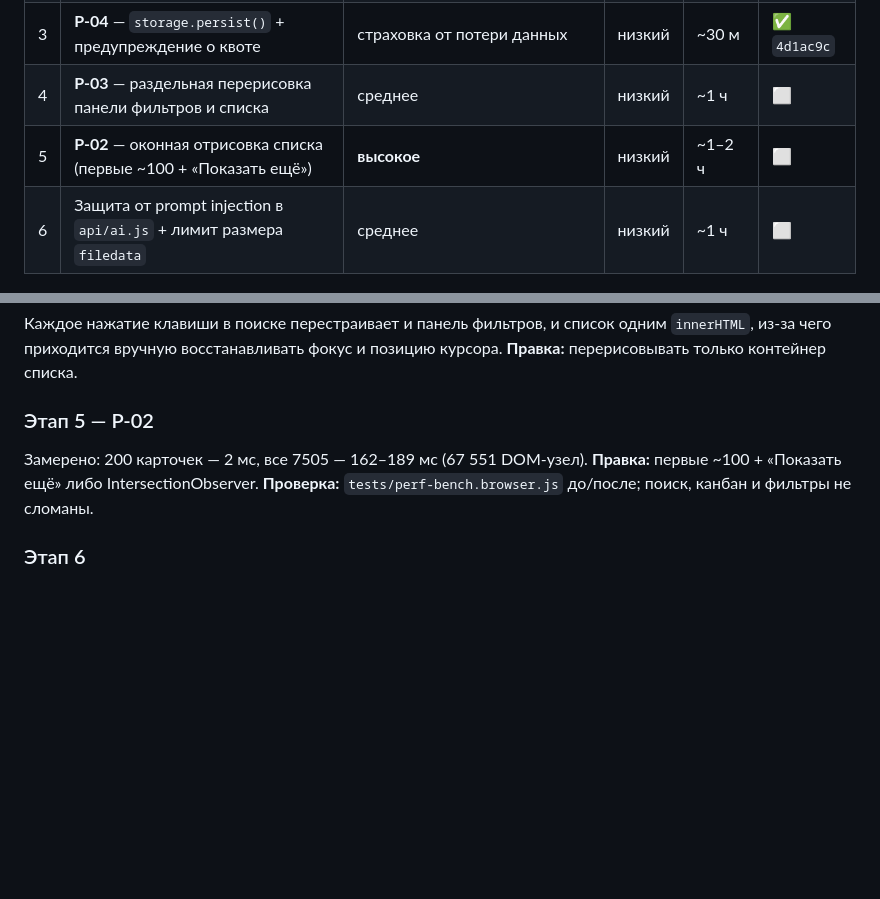
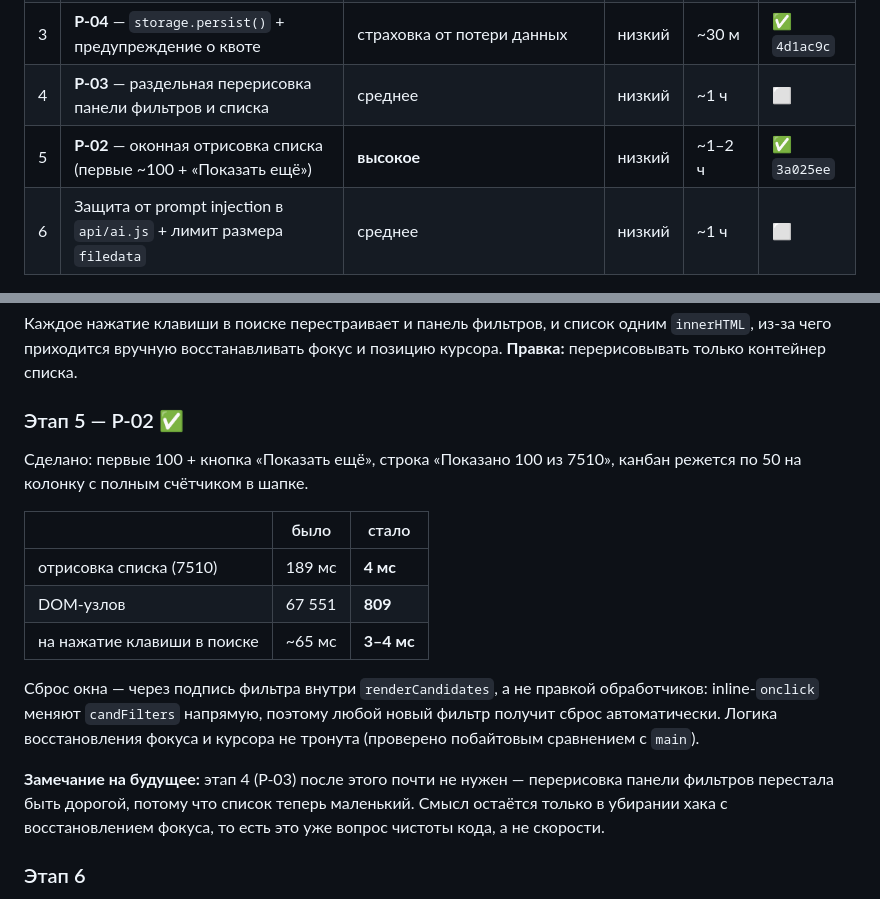
Before and after one commit to filipjelenic-stack/ischu-svishchu, a Markdown page: WORKFLOW_post-audit.md, 2 parts joined by grey strips. GitHub-like rendering; blank space fills up the shorter version.

Commit message:
docs: этап 5 выполнен, замеры до/после
Co-Authored-By: Claude Opus 5 <noreply@anthropic.com>

```diff
--- a/WORKFLOW_post-audit.md
+++ b/WORKFLOW_post-audit.md
@@ -31,7 +31,7 @@ git push origin main
 | 2 | **P-05** — кэш-заголовки | гипотеза не подтвердилась; вместо неё закрыт `public`-кэш на `/api/ai` | низкий | ~30 м | ✅ `f7deb36` |
 | 3 | **P-04** — `storage.persist()` + предупреждение о квоте | страховка от потери данных | низкий | ~30 м | ✅ `4d1ac9c` |
 | 4 | **P-03** — раздельная перерисовка панели фильтров и списка | среднее | низкий | ~1 ч | ⬜ |
-| 5 | **P-02** — оконная отрисовка списка (первые ~100 + «Показать ещё») | **высокое** | низкий | ~1–2 ч | ⬜ |
+| 5 | **P-02** — оконная отрисовка списка (первые ~100 + «Показать ещё») | **высокое** | низкий | ~1–2 ч | ✅ `3a025ee` |
 | 6 | Защита от prompt injection в `api/ai.js` + лимит размера `filedata` | среднее | низкий | ~1 ч | ⬜ |
 
 ### Этап 1 — D-05
@@ -69,10 +69,25 @@ git push origin main
 `innerHTML`, из-за чего приходится вручную восстанавливать фокус и позицию курсора.
 **Правка:** перерисовывать только контейнер списка.
 
-### Этап 5 — P-02
-Замерено: 200 карточек — 2 мс, все 7505 — 162–189 мс (67 551 DOM-узел).
-**Правка:** первые ~100 + «Показать ещё» либо IntersectionObserver.
-**Проверка:** `tests/perf-bench.browser.js` до/после; поиск, канбан и фильтры не сломаны.
+### Этап 5 — P-02 ✅
+Сделано: первые 100 + кнопка «Показать ещё», строка «Показано 100 из 7510»,
+канбан режется по 50 на колонку с полным счётчиком в шапке.
+
+| | было | стало |
+|---|---|---|
+| отрисовка списка (7510) | 189 мс | **4 мс** |
+| DOM-узлов | 67 551 | **809** |
+| на нажатие клавиши в поиске | ~65 мс | **3–4 мс** |
+
+Сброс окна — через подпись фильтра внутри `renderCandidates`, а не правкой
+обработчиков: inline-`onclick` меняют `candFilters` напрямую, поэтому любой новый
+фильтр получит сброс автоматически. Логика восстановления фокуса и курсора не
+тронута (проверено побайтовым сравнением с `main`).
+
+**Замечание на будущее:** этап 4 (P-03) после этого почти не нужен — перерисовка
+панели фильтров перестала быть дорогой, потому что список теперь маленький.
+Смысл остаётся только в убирании хака с восстановлением фокуса, то есть это уже
+вопрос чистоты кода, а не скорости.
 
 ### Этап 6
 Содержимое резюме уходит в промпт без обрамления. Обернуть явными разделителями с
```
